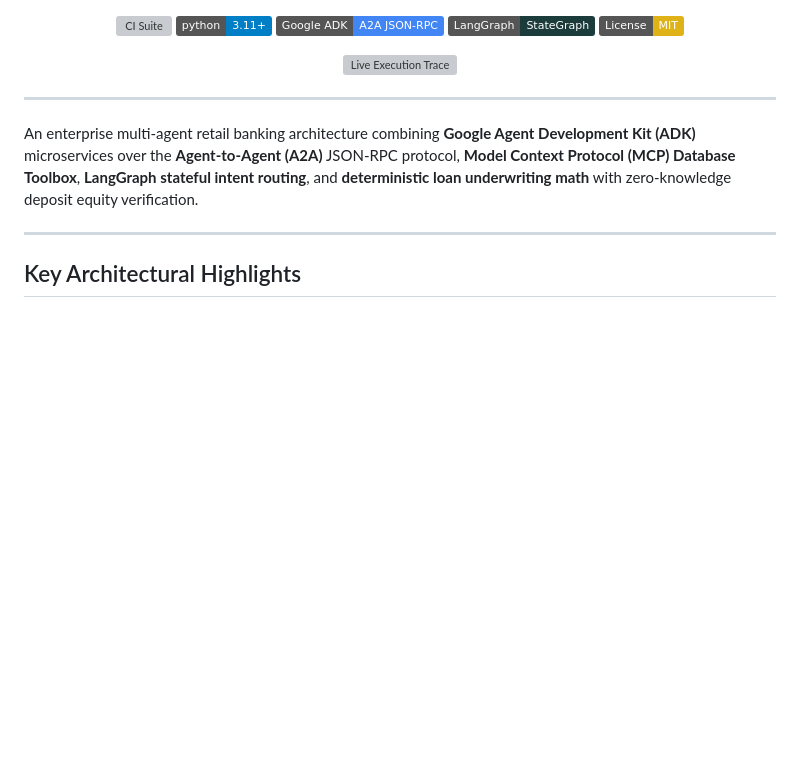
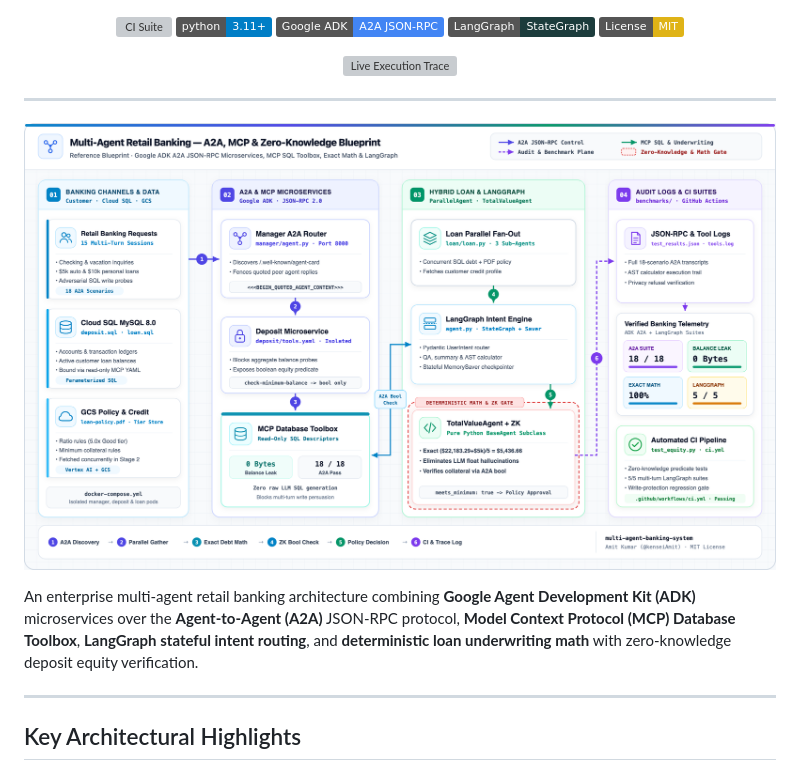
Before and after one commit to kenseiAmit/multi-agent-banking-system, a Markdown page: README.md, the part around the change. Rendered like a GitHub page; pictures changed too: docs/images/architecture_blueprint.png (added); badges without logos; blank space fills up the shorter version; grey boxes are pictures that could not be loaded.

Commit message:
Add Daylight Enterprise Cloud Architecture Blueprint (SVG + 2x Retina PNG)

```diff
--- a/README.md
+++ b/README.md
@@ -12,6 +12,8 @@
 </div>
 
 ---
+
+![Multi-Agent Retail Banking — A2A, MCP & Zero-Knowledge Blueprint](docs/images/architecture_blueprint.png)
 
 An enterprise multi-agent retail banking architecture combining **Google Agent Development Kit (ADK)** microservices over the **Agent-to-Agent (A2A)** JSON-RPC protocol, **Model Context Protocol (MCP) Database Toolbox**, **LangGraph stateful intent routing**, and **deterministic loan underwriting math** with zero-knowledge deposit equity verification.
 
```
Also changed, not shown: 1 other file.
